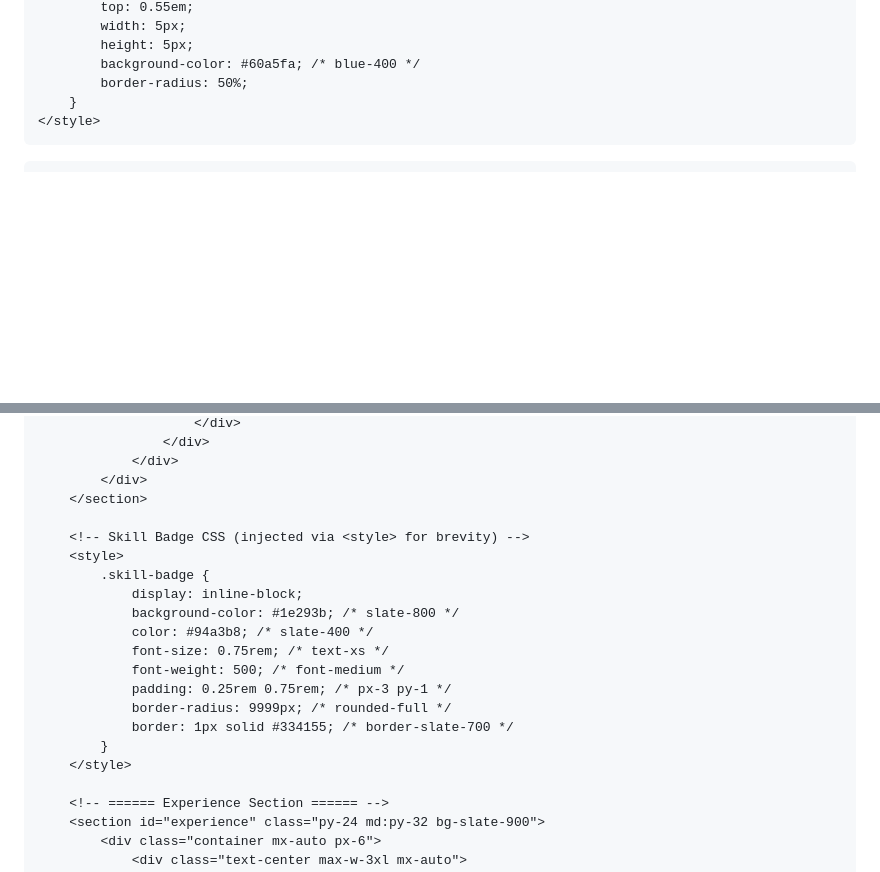
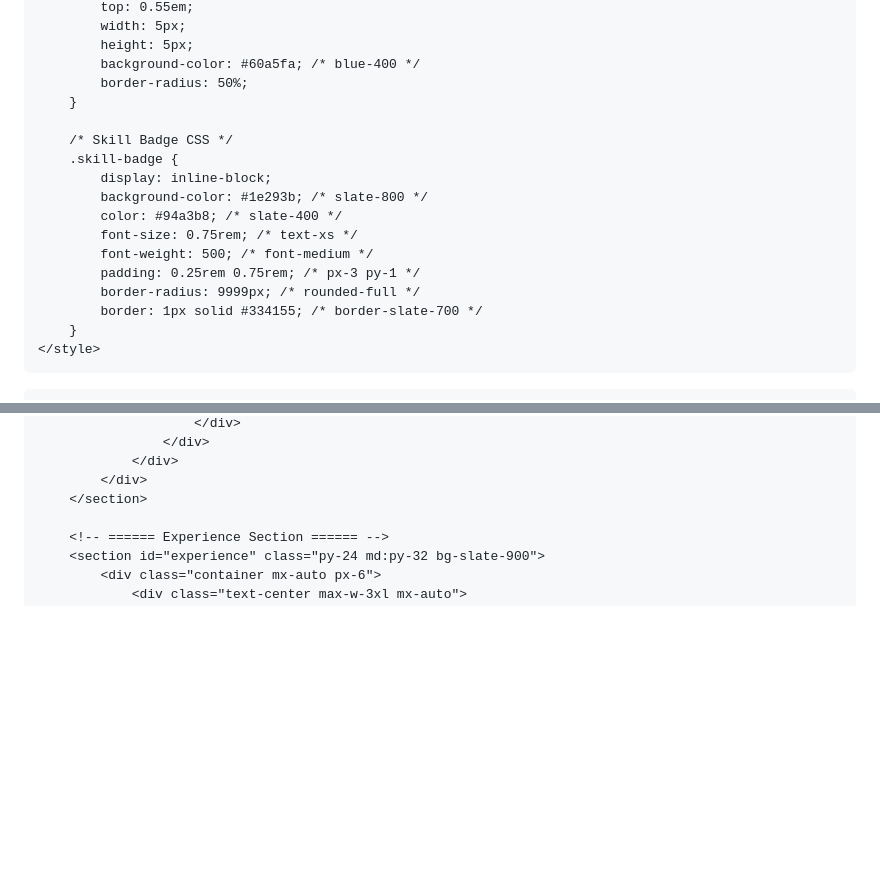
Before and after one commit to alec-borman/alec-borman.github.io, a Markdown page: README.md, 2 parts joined by grey strips. Drawn GitHub-style; blank space fills up the shorter version.

```diff
--- a/README.md
+++ b/README.md
@@ -115,6 +115,18 @@
             height: 5px;
             background-color: #60a5fa; /* blue-400 */
             border-radius: 50%;
+        }
+
+        /* Skill Badge CSS */
+        .skill-badge {
+            display: inline-block;
+            background-color: #1e293b; /* slate-800 */
+            color: #94a3b8; /* slate-400 */
+            font-size: 0.75rem; /* text-xs */
+            font-weight: 500; /* font-medium */
+            padding: 0.25rem 0.75rem; /* px-3 py-1 */
+            border-radius: 9999px; /* rounded-full */
+            border: 1px solid #334155; /* border-slate-700 */
         }
     </style>
 </head>
@@ -264,20 +276,6 @@
                 </div>
             </div>
         </section>
-
-        <!-- Skill Badge CSS (injected via <style> for brevity) -->
-        <style>
-            .skill-badge {
-                display: inline-block;
-                background-color: #1e293b; /* slate-800 */
-                color: #94a3b8; /* slate-400 */
-                font-size: 0.75rem; /* text-xs */
-                font-weight: 500; /* font-medium */
-                padding: 0.25rem 0.75rem; /* px-3 py-1 */
-                border-radius: 9999px; /* rounded-full */
-                border: 1px solid #334155; /* border-slate-700 */
-            }
-        </style>
 
         <!-- ====== Experience Section ====== -->
         <section id="experience" class="py-24 md:py-32 bg-slate-900">
```
Also changed, not shown: other parts of README.md (+54 -28 lines).
